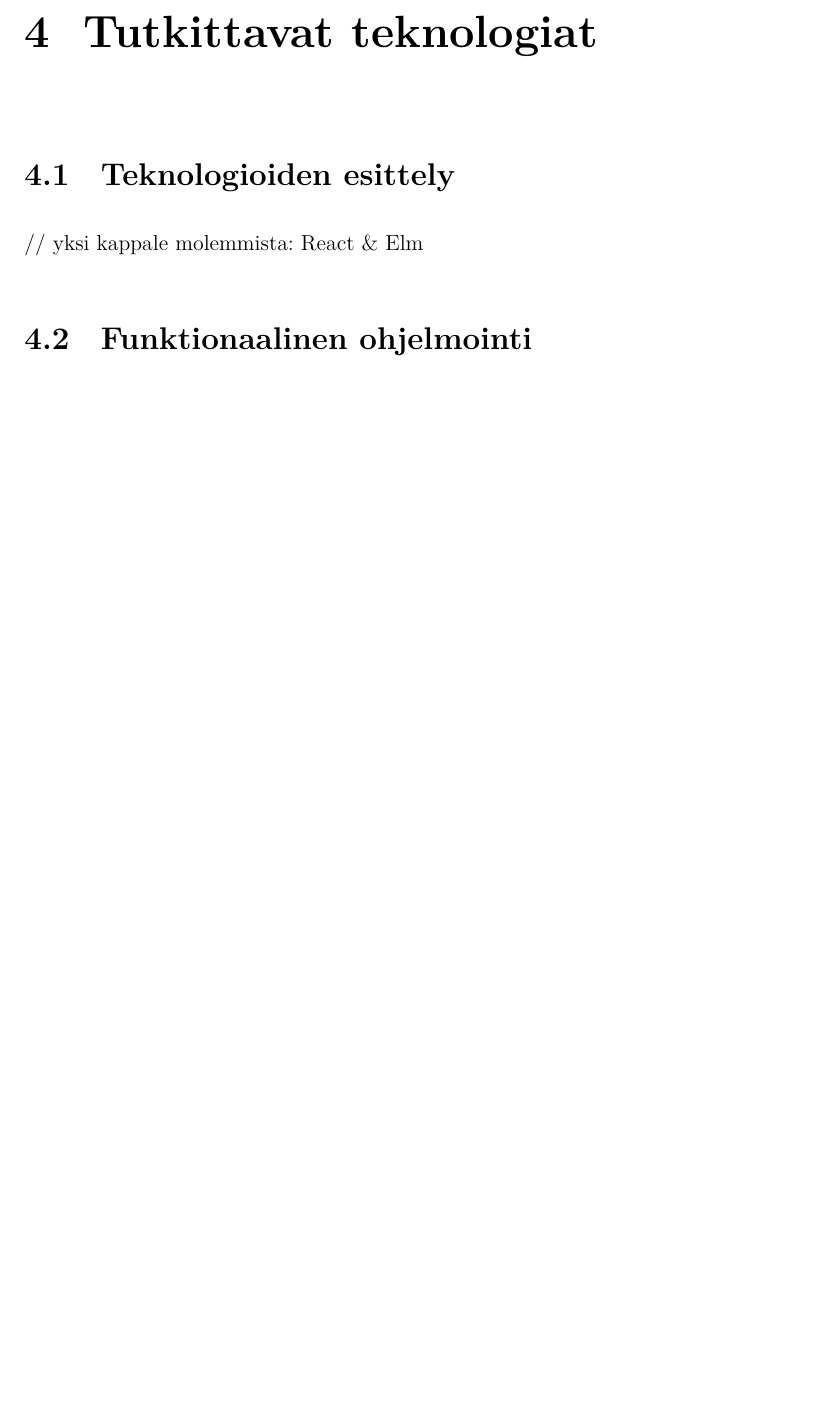
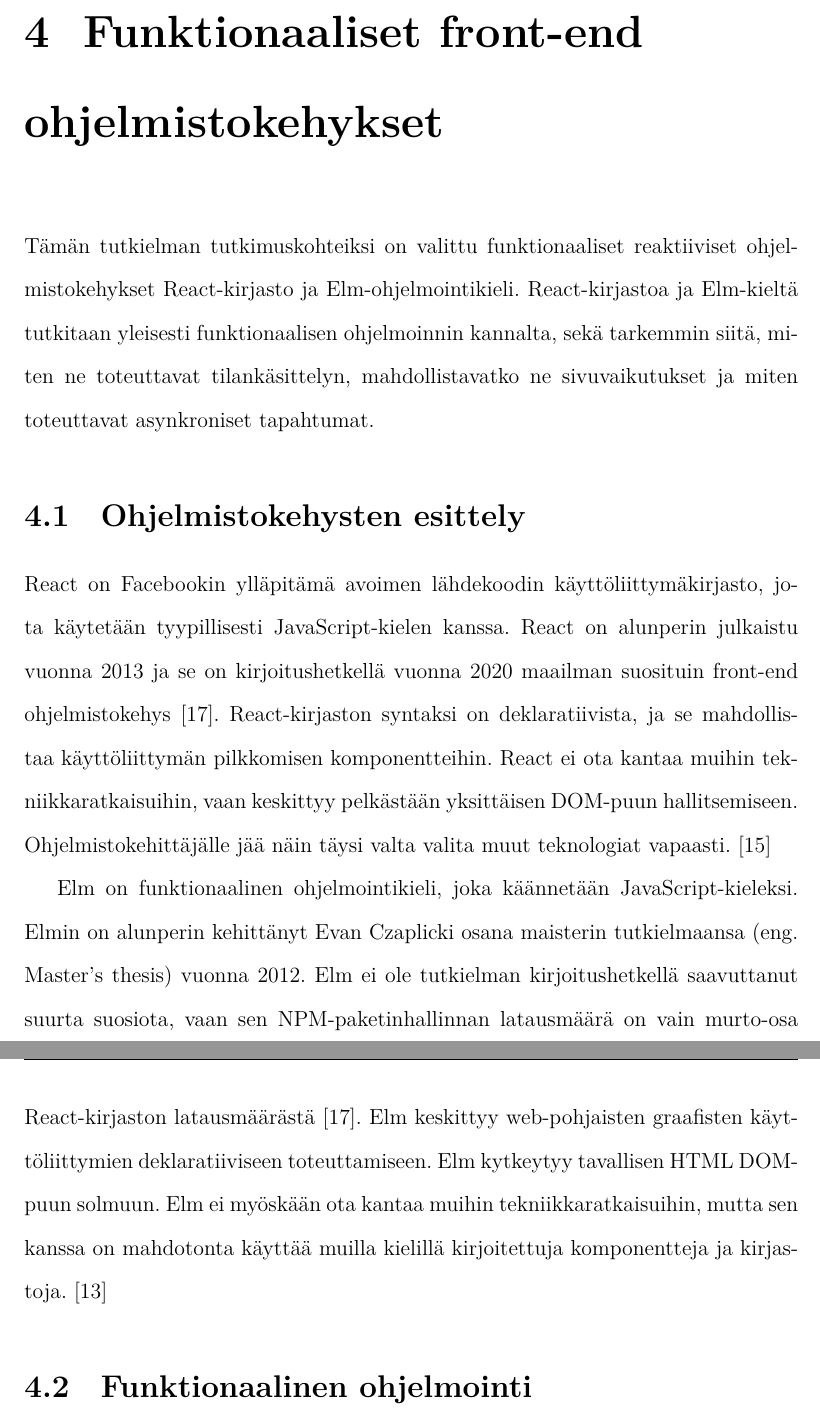
Before and after one commit to kovipu/kandi, a LaTeX thesis (latex/thesis.tex, which reads latex/04-tutkittavat-teknologiat.tex): part of page 16 of 19 before the commit and two parts of pages 16 and 17 of 20 after it, the two joined at a grey line, cut at the place of the change, the shorter picture padded with empty space. Compiled offline with XeLaTeX; a missing font is replaced by an installed copy or a similar font.

Commit message:
Add introductions to React and Elm.

```diff
--- a/latex/04-tutkittavat-teknologiat.tex
+++ b/latex/04-tutkittavat-teknologiat.tex
@@ -1,8 +1,23 @@
-\chapter{Tutkittavat teknologiat}
+\chapter{Funktionaaliset front-end ohjelmistokehykset}
+Tämän tutkielman tutkimuskohteiksi on valittu funktionaaliset reaktiiviset ohjelmistokehykset React-kirjasto ja
+Elm-ohjelmointikieli. React-kirjastoa ja Elm-kieltä tutkitaan yleisesti funktionaalisen ohjelmoinnin kannalta, sekä
+tarkemmin siitä, miten ne toteuttavat tilankäsittelyn, mahdollistavatko ne sivuvaikutukset ja miten toteuttavat
+asynkroniset tapahtumat.
 
-\section{Teknologioiden esittely}
+\section{Ohjelmistokehysten esittely}
+React on Facebookin ylläpitämä avoimen lähdekoodin käyttöliittymäkirjasto, jota käytetään tyypillisesti
+JavaScript-kielen kanssa. React on alunperin julkaistu vuonna 2013 ja se on kirjoitushetkellä vuonna 2020 maailman
+suosituin front-end ohjelmistokehys \cite{npmtrends}. React-kirjaston syntaksi on deklaratiivista, ja se mahdollistaa
+käyttöliittymän pilkkomisen komponentteihin. React ei ota kantaa muihin tekniikkaratkaisuihin, vaan keskittyy pelkästään
+yksittäisen DOM-puun hallitsemiseen. Ohjelmistokehittäjälle jää näin täysi valta valita muut teknologiat vapaasti.
+\cite{reactjs}
 
-// yksi kappale molemmista: React \& Elm
+Elm on funktionaalinen ohjelmointikieli, joka käännetään JavaScript-kieleksi. Elmin on alunperin kehittänyt Evan
+Czaplicki osana maisterin tutkielmaansa (eng. Master's thesis) vuonna 2012. Elm ei ole tutkielman kirjoitushetkellä
+saavuttanut suurta suosiota, vaan sen NPM-paketinhallinnan latausmäärä on vain murto-osa React-kirjaston latausmäärästä
+\cite{npmtrends}. Elm keskittyy web-pohjaisten graafisten käyttöliittymien deklaratiiviseen toteuttamiseen. Elm
+kytkeytyy tavallisen HTML DOM-puun solmuun. Elm ei myöskään ota kantaa muihin tekniikkaratkaisuihin, mutta sen kanssa on
+mahdotonta käyttää muilla kielillä kirjoitettuja komponentteja ja kirjastoja. \cite{elmlang}
 
 \section{Funktionaalinen ohjelmointi}
 
```
Also changed, not shown: latex/Bibliografia.bib (+8 -0 lines).
